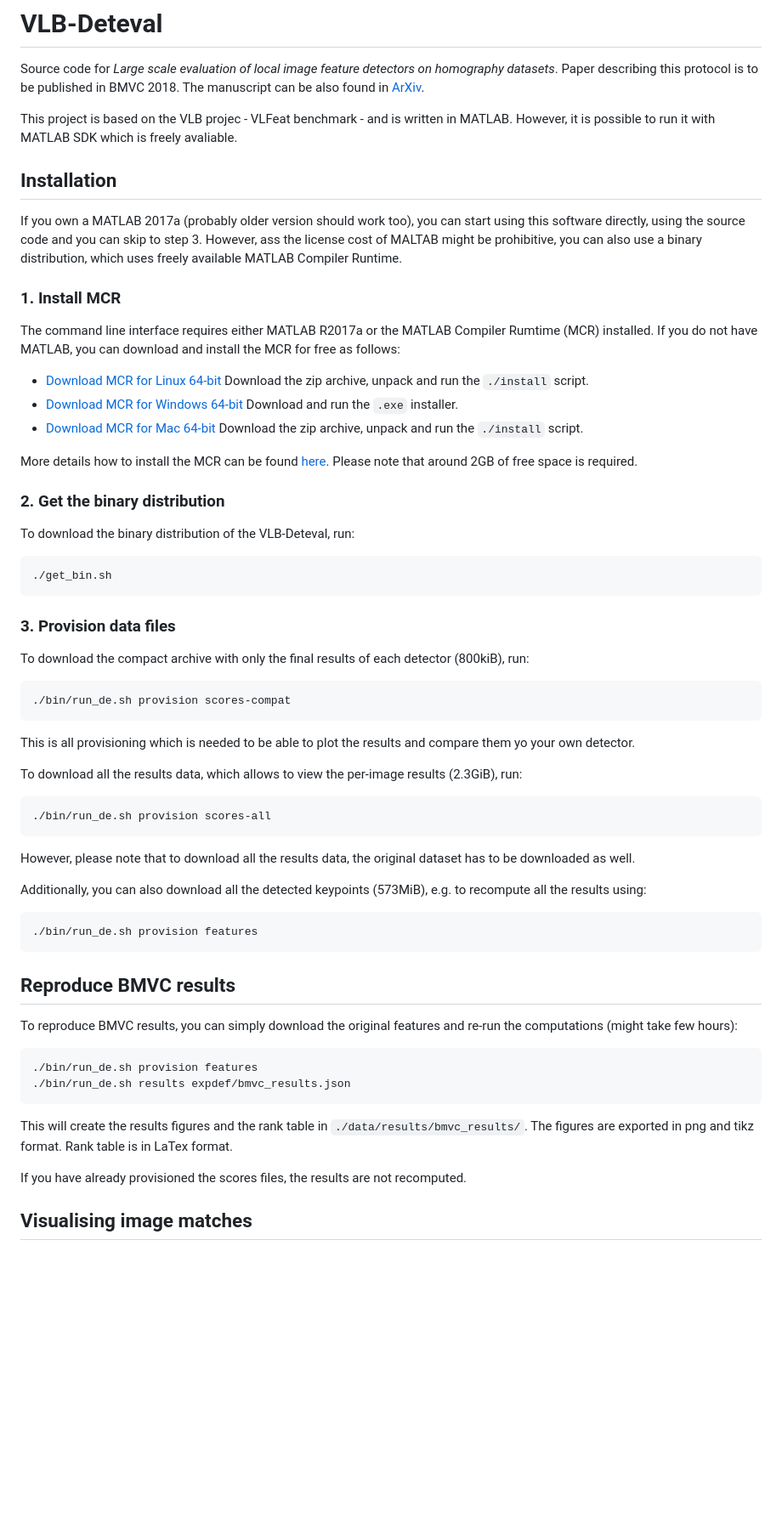
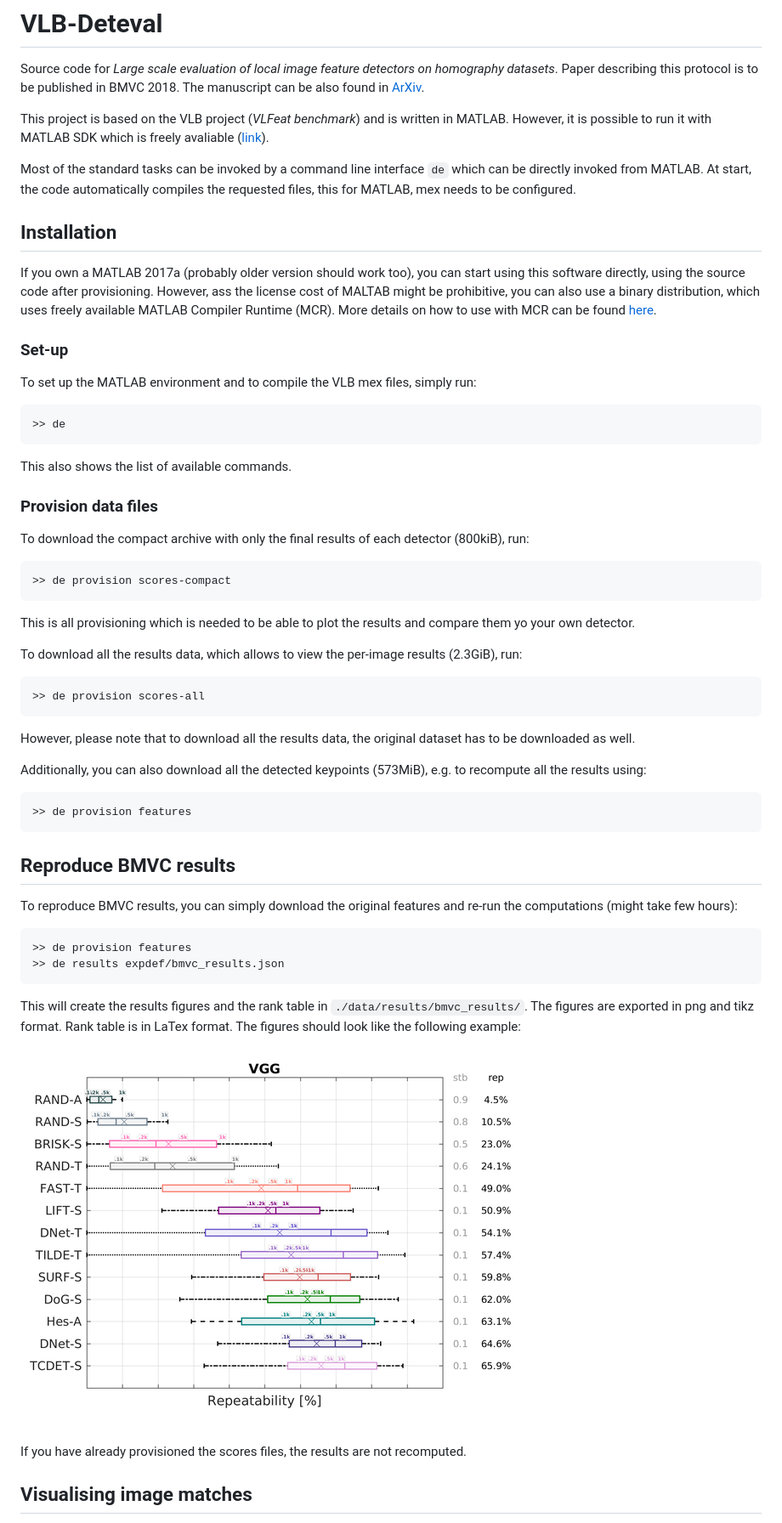
Before and after one commit to lenck/vlb-deteval, a Markdown page: README.md, the part around the change printed below. Shown: that part at 85% size. Drawn GitHub-style; pictures changed too: images/plot_bmvc_results_vggh.png (added); blank space fills up the shorter version.

````diff
--- a/README.md
+++ b/README.md
@@ -2,64 +2,53 @@
 
 Source code for *Large scale evaluation of local image feature detectors on homography datasets*. Paper describing this protocol is to be published in BMVC 2018. The manuscript can be also found in [ArXiv](https://arxiv.org/abs/1807.07939).
 
-This project is based on the VLB projec - VLFeat benchmark - and is written in MATLAB. However, it is possible to run it with MATLAB SDK which is freely avaliable.
+This project is based on the VLB project (*VLFeat benchmark*) and is written in MATLAB. However, it is possible to run it with MATLAB SDK which is freely avaliable ([link](./MCR.md)).
 
+Most of the standard tasks can be invoked by a command line interface `de` which can be directly invoked from MATLAB. At start, the code automatically compiles the requested files, this for MATLAB, mex needs to be configured.
 
 ## Installation
-If you own a MATLAB 2017a (probably older version should work too), you can start using this software directly, using the source code and you can skip to step 3.
-However, ass the license cost of MALTAB might be prohibitive, you can also use a binary distribution, which uses freely available MATLAB Compiler Runtime.
+If you own a MATLAB 2017a (probably older version should work too), you can start using this software directly, using the source code after provisioning.
+However, ass the license cost of MALTAB might be prohibitive, you can also use a binary distribution, which uses freely available MATLAB Compiler Runtime (MCR). More details on how to use with MCR can be found [here](./MCR.md).
 
-<a id=install-mcr></a>
+### Set-up
+To set up the MATLAB environment and to compile the VLB mex files, simply run:
+```matlab
+>> de
+```
+This also shows the list of available commands.
 
-### 1. Install MCR
-The command line interface requires either MATLAB R2017a or the MATLAB Compiler Rumtime (MCR) installed. If you do not have MATLAB, you can download and install the MCR for free as follows:
-
-* [Download MCR for Linux 64-bit](http://www.mathworks.com/supportfiles/downloads/R2016a/deployment_files/R2017a/installers/glnxa64/MCR_R2017a_glnxa64_installer.zip)
-Download the zip archive, unpack and run the `./install` script.
-* [Download MCR for Windows 64-bit](http://www.mathworks.com/supportfiles/downloads/R2016a/deployment_files/R2017a/installers/win64/MCR_R2017a_win64_installer.exe)
-Download and run the `.exe` installer.
-* [Download MCR for Mac 64-bit](http://www.mathworks.com/supportfiles/downloads/R2016a/deployment_files/R2017a/installers/maci64/MCR_R2017a_maci64_installer.zip)
-Download the zip archive, unpack and run the `./install` script.
-
-More details how to install the MCR can be found [here](http://www.mathworks.com/products/compiler/mcr/).
-Please note that around 2GB of free space is required.
-
-### 2. Get the binary distribution
-To download the binary distribution of the VLB-Deteval, run:
-```
-./get_bin.sh
-```
-
-### 3. Provision data files
+### Provision data files
 To download the compact archive with only the final results of each detector (800kiB), run:
-```
-./bin/run_de.sh provision scores-compat
+```matlab
+>> de provision scores-compact
 ```
 This is all provisioning which is needed to be able to plot the results and compare them yo your own detector.
 
 
 To download all the results data, which allows to view the per-image results (2.3GiB), run:
-```
-./bin/run_de.sh provision scores-all
+```matlab
+>> de provision scores-all
 ```
 However, please note that to download all the results data, the original dataset has to be downloaded as well.
 
 
 Additionally, you can also download all the detected keypoints (573MiB), e.g. to recompute all the results using:
-```
-./bin/run_de.sh provision features
+```matlab
+>> de provision features
 ```
 
 ## Reproduce BMVC results
 To reproduce BMVC results, you can simply download the original features and
 re-run the computations (might take few hours):
-```
-./bin/run_de.sh provision features
-./bin/run_de.sh results expdef/bmvc_results.json
+```matlab
+>> de provision features
+>> de results expdef/bmvc_results.json
 ```
 
 This will create the results figures and the rank table in `./data/results/bmvc_results/`.
-The figures are exported in png and tikz format. Rank table is in LaTex format.
+The figures are exported in png and tikz format. Rank table is in LaTex format. The figures should look like the following example:
+
+![BMVC results for VGGH](./images/plot_bmvc_results_vggh.png)
 
 If you have already provisioned the scores files, the results are not recomputed.
 
````
Also changed, not shown: other parts of README.md (+8 -82 lines), MCR.md (added, +28 -0 lines), evaluatedet.md (added, +87 -0 lines), images/matches.png, images/matchpair.png, 3 other files.
